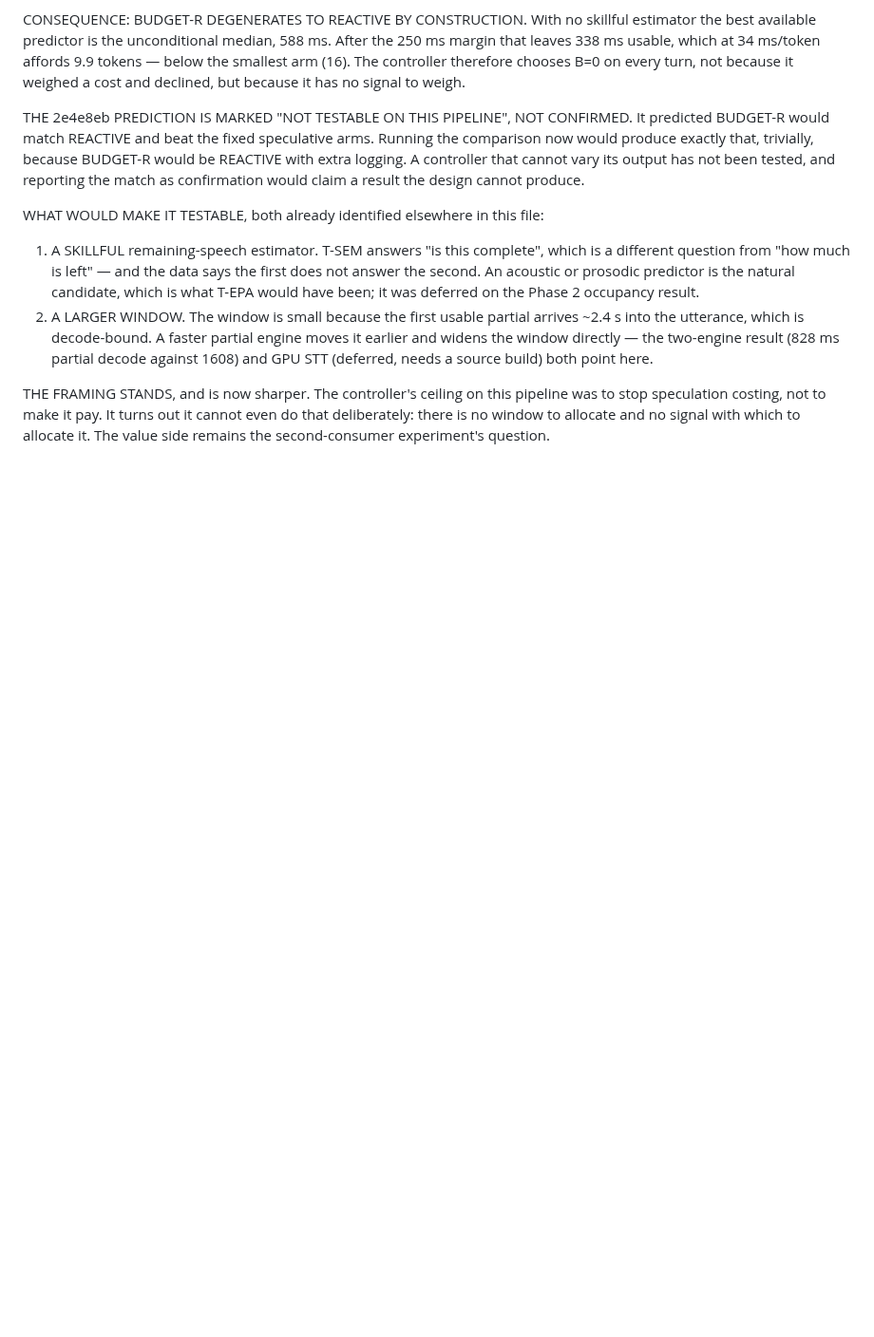
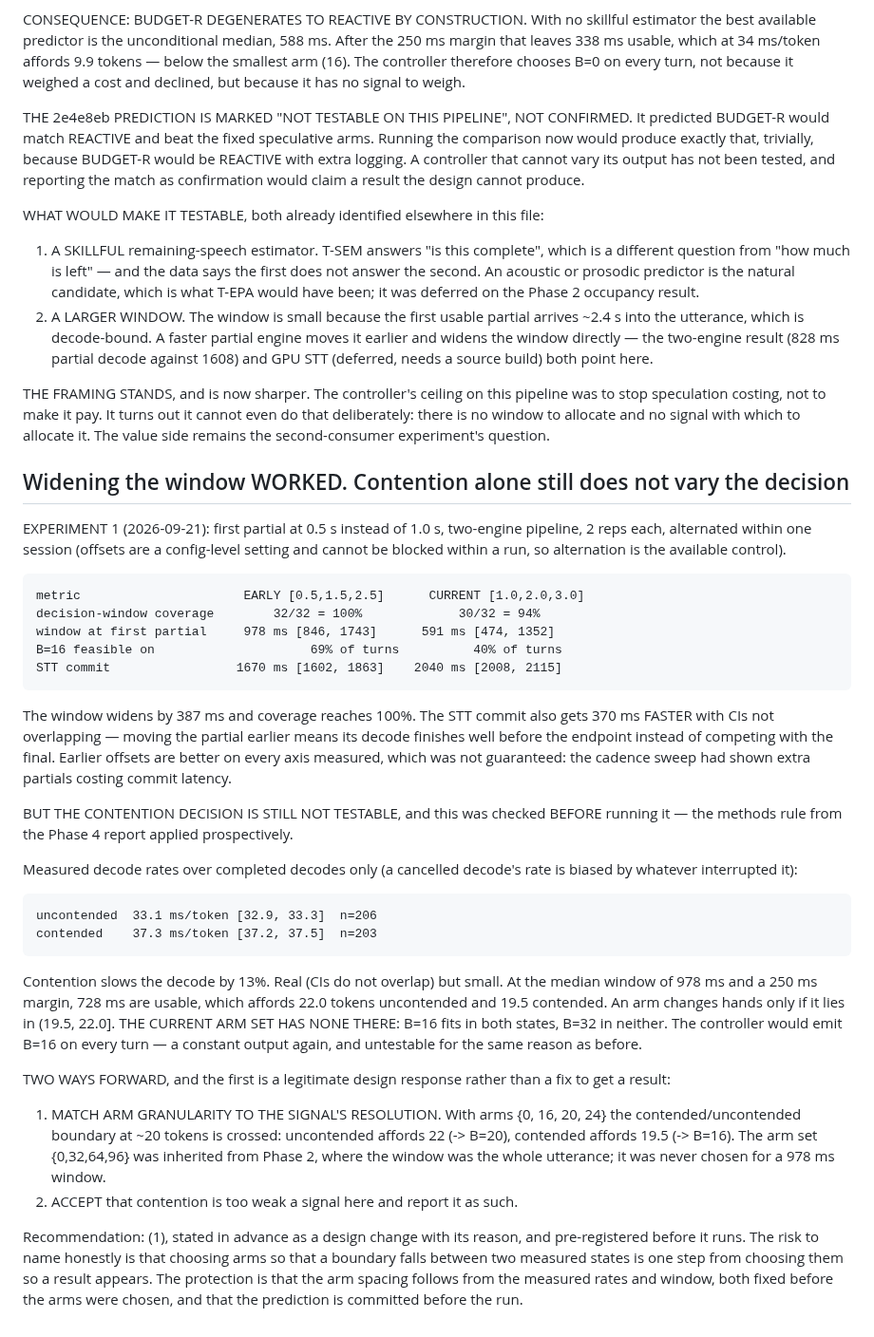
Before and after one commit to similas/think-while-listening, a Markdown page: results/NOTES.md, the part around the change. Shown at 95% size. Drawn GitHub-style; blank space fills up the shorter version.

Commit message:
window widening works; contention alone still constant

```diff
--- a/results/NOTES.md
+++ b/results/NOTES.md
@@ -2632,3 +2632,54 @@ pipeline was to stop speculation costing, not to make it pay. It turns out it
 cannot even do that deliberately: there is no window to allocate and no signal
 with which to allocate it. The value side remains the second-consumer
 experiment's question.
+
+## Widening the window WORKED. Contention alone still does not vary the decision
+
+EXPERIMENT 1 (2026-09-21): first partial at 0.5 s instead of 1.0 s, two-engine
+pipeline, 2 reps each, alternated within one session (offsets are a config-level
+setting and cannot be blocked within a run, so alternation is the available
+control).
+
+    metric                      EARLY [0.5,1.5,2.5]      CURRENT [1.0,2.0,3.0]
+    decision-window coverage        32/32 = 100%             30/32 = 94%
+    window at first partial     978 ms [846, 1743]      591 ms [474, 1352]
+    B=16 feasible on                     69% of turns          40% of turns
+    STT commit                 1670 ms [1602, 1863]    2040 ms [2008, 2115]
+
+The window widens by 387 ms and coverage reaches 100%. The STT commit also gets
+370 ms FASTER with CIs not overlapping — moving the partial earlier means its
+decode finishes well before the endpoint instead of competing with the final.
+Earlier offsets are better on every axis measured, which was not guaranteed:
+the cadence sweep had shown extra partials costing commit latency.
+
+BUT THE CONTENTION DECISION IS STILL NOT TESTABLE, and this was checked BEFORE
+running it — the methods rule from the Phase 4 report applied prospectively.
+
+Measured decode rates over completed decodes only (a cancelled decode's rate is
+biased by whatever interrupted it):
+
+    uncontended  33.1 ms/token [32.9, 33.3]  n=206
+    contended    37.3 ms/token [37.2, 37.5]  n=203
+
+Contention slows the decode by 13%. Real (CIs do not overlap) but small. At the
+median window of 978 ms and a 250 ms margin, 728 ms are usable, which affords
+22.0 tokens uncontended and 19.5 contended. An arm changes hands only if it
+lies in (19.5, 22.0]. THE CURRENT ARM SET HAS NONE THERE: B=16 fits in both
+states, B=32 in neither. The controller would emit B=16 on every turn — a
+constant output again, and untestable for the same reason as before.
+
+TWO WAYS FORWARD, and the first is a legitimate design response rather than a
+fix to get a result:
+  1. MATCH ARM GRANULARITY TO THE SIGNAL'S RESOLUTION. With arms {0, 16, 20,
+     24} the contended/uncontended boundary at ~20 tokens is crossed:
+     uncontended affords 22 (-> B=20), contended affords 19.5 (-> B=16). The
+     arm set {0,32,64,96} was inherited from Phase 2, where the window was the
+     whole utterance; it was never chosen for a 978 ms window.
+  2. ACCEPT that contention is too weak a signal here and report it as such.
+
+Recommendation: (1), stated in advance as a design change with its reason, and
+pre-registered before it runs. The risk to name honestly is that choosing arms
+so that a boundary falls between two measured states is one step from choosing
+them so a result appears. The protection is that the arm spacing follows from
+the measured rates and window, both fixed before the arms were chosen, and that
+the prediction is committed before the run.
```
